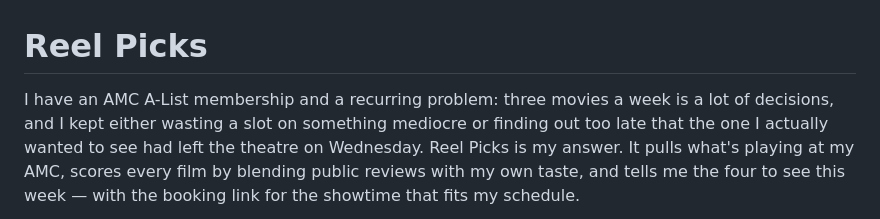
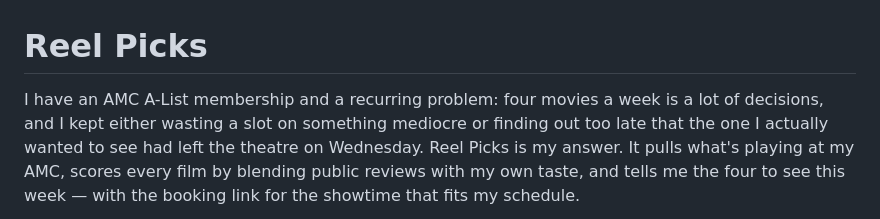
Before and after one commit to TawfiqA05/reel-picks, a Markdown page: README.md, the part around the change. Rendered like a GitHub page.

Commit message:
Say four movies a week in the README opener
The A-List plan allows four reservations, and the app now
defaults to that.

```diff
--- a/README.md
+++ b/README.md
@@ -1,6 +1,6 @@
 # Reel Picks
 
-I have an AMC A-List membership and a recurring problem: three movies a week is a lot of
+I have an AMC A-List membership and a recurring problem: four movies a week is a lot of
 decisions, and I kept either wasting a slot on something mediocre or finding out too late
 that the one I actually wanted to see had left the theatre on Wednesday. Reel Picks is my
 answer. It pulls what's playing at my AMC, scores every film by blending public reviews
```
